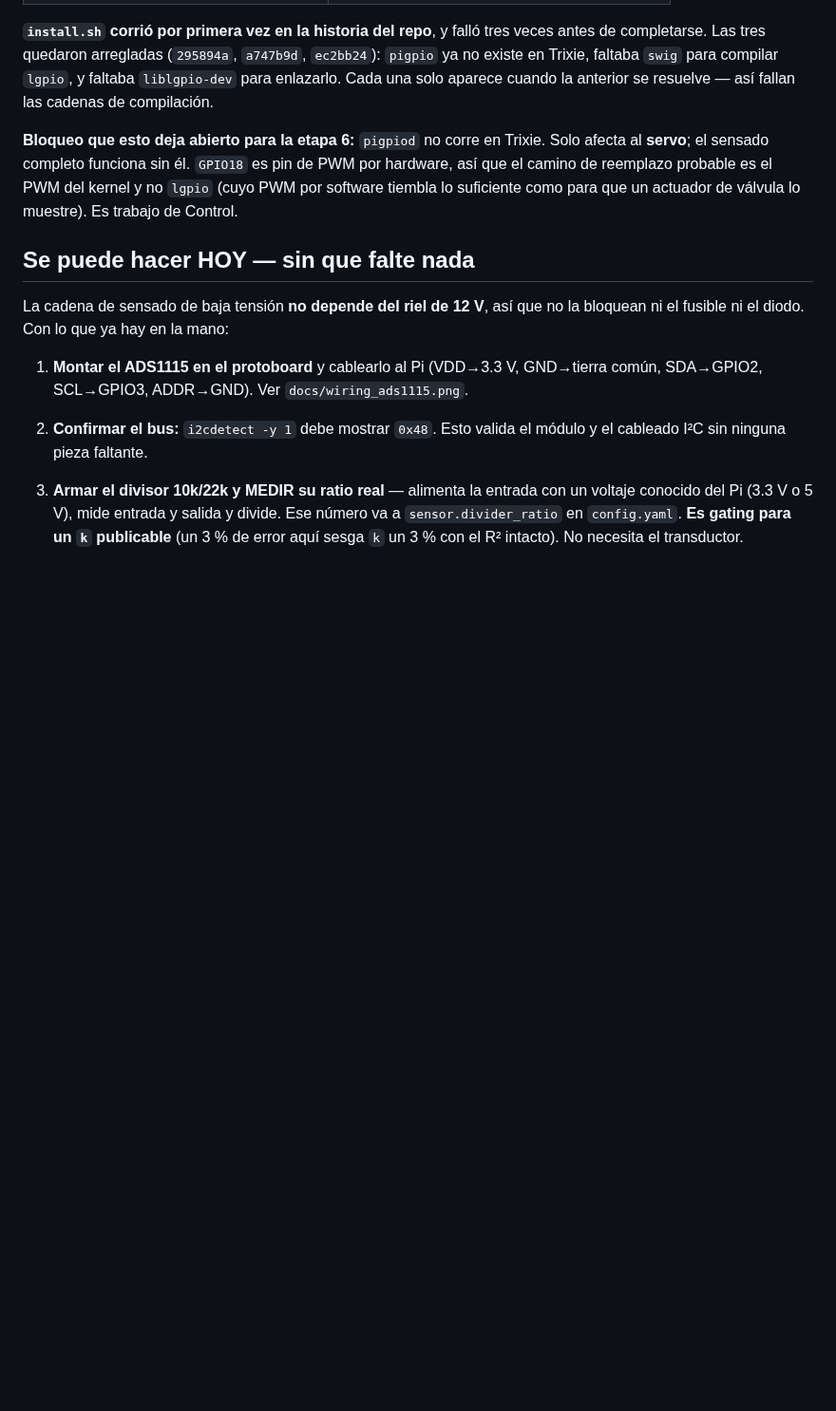
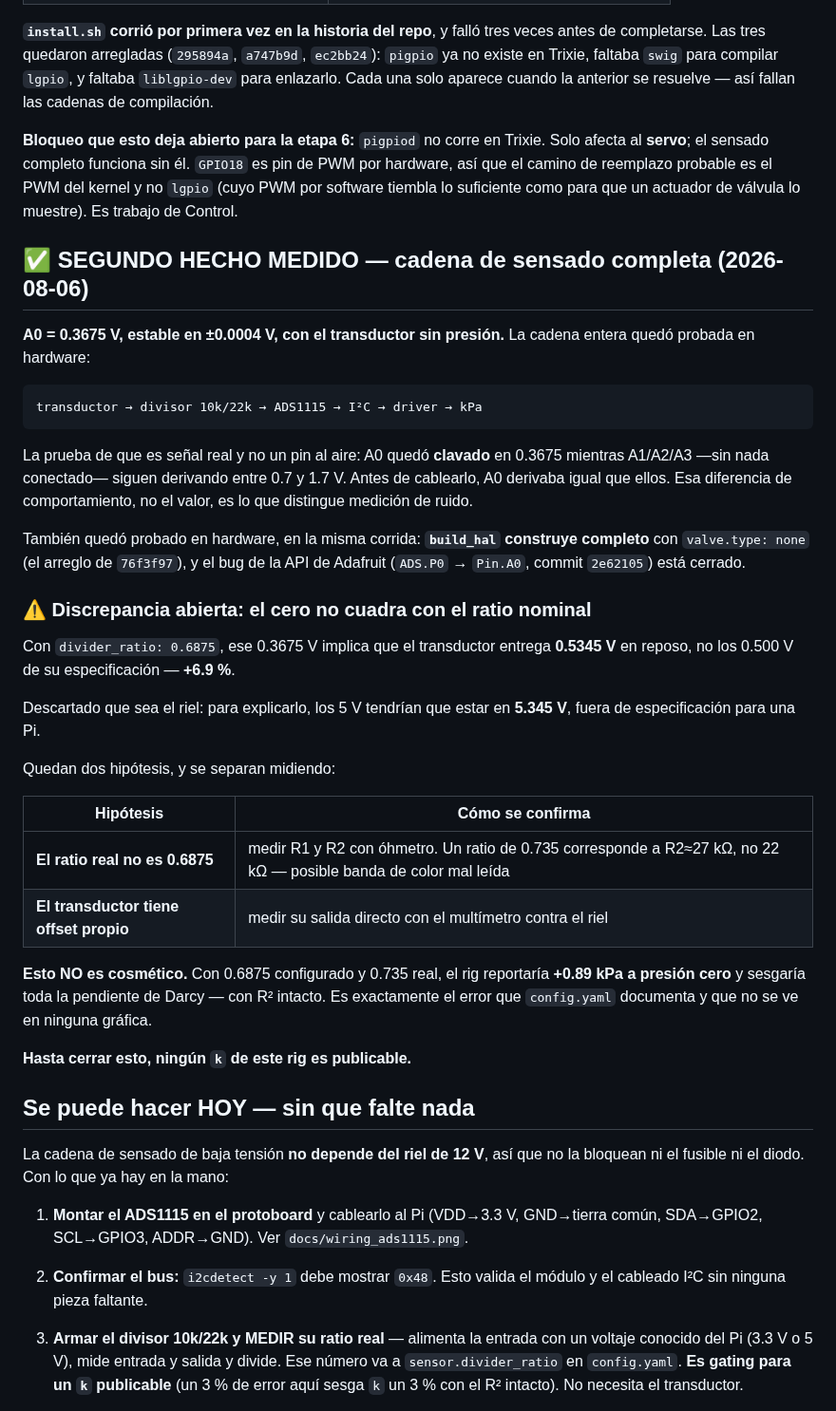
Before and after one commit to Salvadrn/membrane-rig, a Markdown page: INVENTORY.md, the part around the change. Shown at 95% size. Rendered like a GitHub page; blank space fills up the shorter version.

Commit message:
hw: second measured fact — the sensing chain reads, and its zero does not match nominal
A0 sits at 0.3675 V, stable to 0.4 mV, with the transducer unpressurised. The
whole chain is proven on hardware: transducer, 10k/22k divider, ADS1115, I2C,
driver, kPa. The same run also proved build_hal completes with valve.type none
(76f3f97) and that the Adafruit pin-constant fix (2e62105) works on the board.

What makes it a measurement rather than noise is not the value but the
behaviour: A0 is pinned at 0.3675 while A1/A2/A3 — nothing connected — drift
between 0.7 and 1.7 V. Before the transducer was wired, A0 drifted exactly like
them. Four earlier attempts were correctly read as a floating pin for that
reason.

And the reading immediately earns its keep by disagreeing with the config.
Against the nominal 0.6875 ratio it implies the transducer rests at 0.5345 V
rather than its specified 0.500 — 6.9 % high. The supply cannot account for it:
the rail would have to be at 5.345 V, outside a Pi's spec. So either the built
divider is not 0.6875 (a 0.735 ratio wants R2 near 27k, not 22k — a plausible
misread colour band) or the transducer carries its own offset. Ohmmeter on R1
and R2 separates them.

Recorded rather than reconciled, because this is the exact error class
config.yaml already warns about at length: a wrong ratio is a pure scale error
on P, so it propagates straight into the Darcy slope with R2 unchanged at
1.000000 and follows_darcy still true. Nothing in the plot reveals it. Until it
is closed, no k from this rig is publishable — which is precisely why the
commissioning order puts measuring the real ratio before any run.

```diff
--- a/INVENTORY.md
+++ b/INVENTORY.md
@@ -85,6 +85,44 @@ Solo afecta al **servo**; el sensado completo funciona sin él. `GPIO18` es pin
 PWM por hardware, así que el camino de reemplazo probable es el PWM del kernel y
 no `lgpio` (cuyo PWM por software tiembla lo suficiente como para que un
 actuador de válvula lo muestre). Es trabajo de Control.
+
+## ✅ SEGUNDO HECHO MEDIDO — cadena de sensado completa (2026-08-06)
+
+**A0 = 0.3675 V, estable en ±0.0004 V, con el transductor sin presión.** La cadena
+entera quedó probada en hardware:
+
+    transductor → divisor 10k/22k → ADS1115 → I²C → driver → kPa
+
+La prueba de que es señal real y no un pin al aire: A0 quedó **clavado** en 0.3675
+mientras A1/A2/A3 —sin nada conectado— siguen derivando entre 0.7 y 1.7 V. Antes de
+cablearlo, A0 derivaba igual que ellos. Esa diferencia de comportamiento, no el
+valor, es lo que distingue medición de ruido.
+
+También quedó probado en hardware, en la misma corrida: **`build_hal` construye
+completo** con `valve.type: none` (el arreglo de `76f3f97`), y el bug de la API de
+Adafruit (`ADS.P0` → `Pin.A0`, commit `2e62105`) está cerrado.
+
+### ⚠ Discrepancia abierta: el cero no cuadra con el ratio nominal
+
+Con `divider_ratio: 0.6875`, ese 0.3675 V implica que el transductor entrega
+**0.5345 V** en reposo, no los 0.500 V de su especificación — **+6.9 %**.
+
+Descartado que sea el riel: para explicarlo, los 5 V tendrían que estar en
+**5.345 V**, fuera de especificación para una Pi.
+
+Quedan dos hipótesis, y se separan midiendo:
+
+| Hipótesis | Cómo se confirma |
+|---|---|
+| **El ratio real no es 0.6875** | medir R1 y R2 con óhmetro. Un ratio de 0.735 corresponde a R2≈27 kΩ, no 22 kΩ — posible banda de color mal leída |
+| **El transductor tiene offset propio** | medir su salida directo con el multímetro contra el riel |
+
+**Esto NO es cosmético.** Con 0.6875 configurado y 0.735 real, el rig reportaría
+**+0.89 kPa a presión cero** y sesgaría toda la pendiente de Darcy — con R²
+intacto. Es exactamente el error que `config.yaml` documenta y que no se ve en
+ninguna gráfica.
+
+**Hasta cerrar esto, ningún `k` de este rig es publicable.**
 
 ## Se puede hacer HOY — sin que falte nada
 
```
